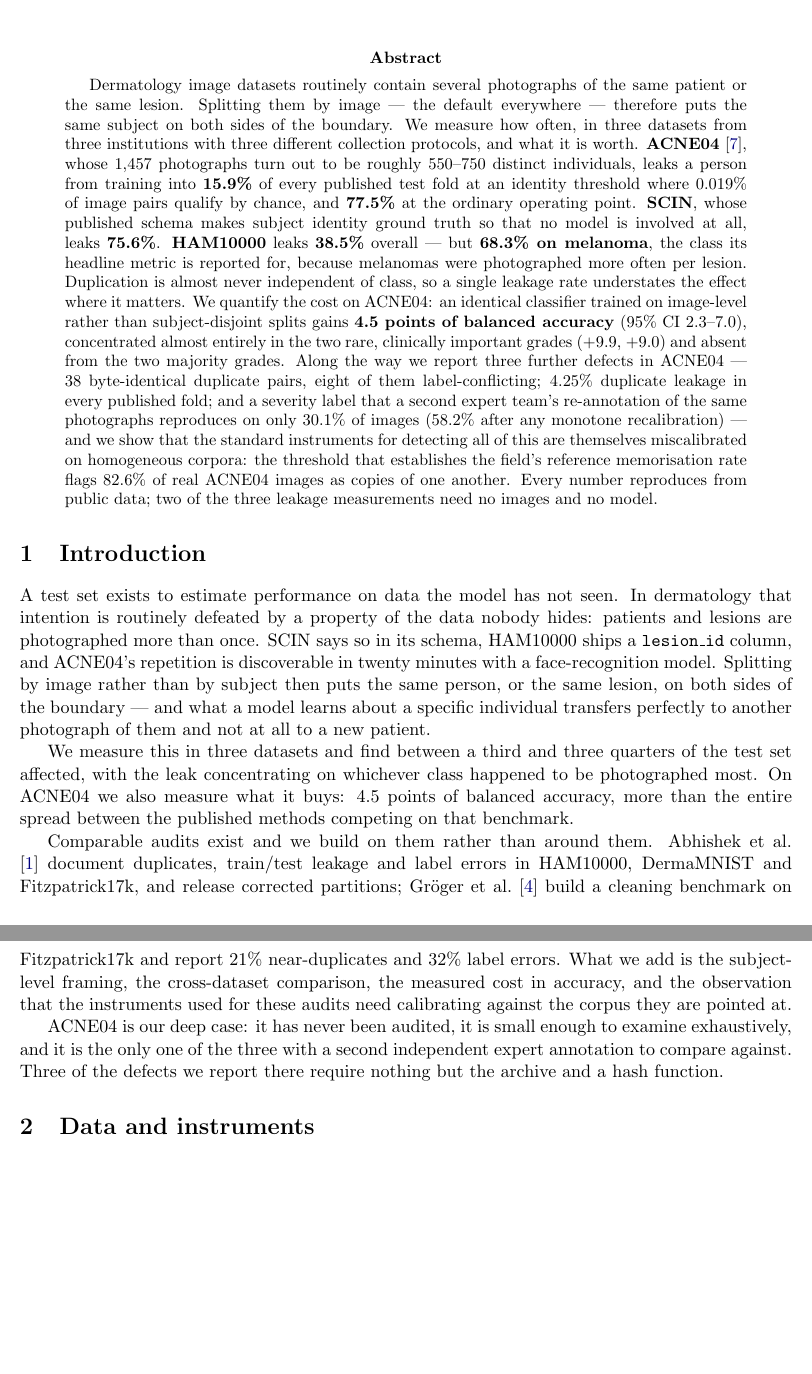
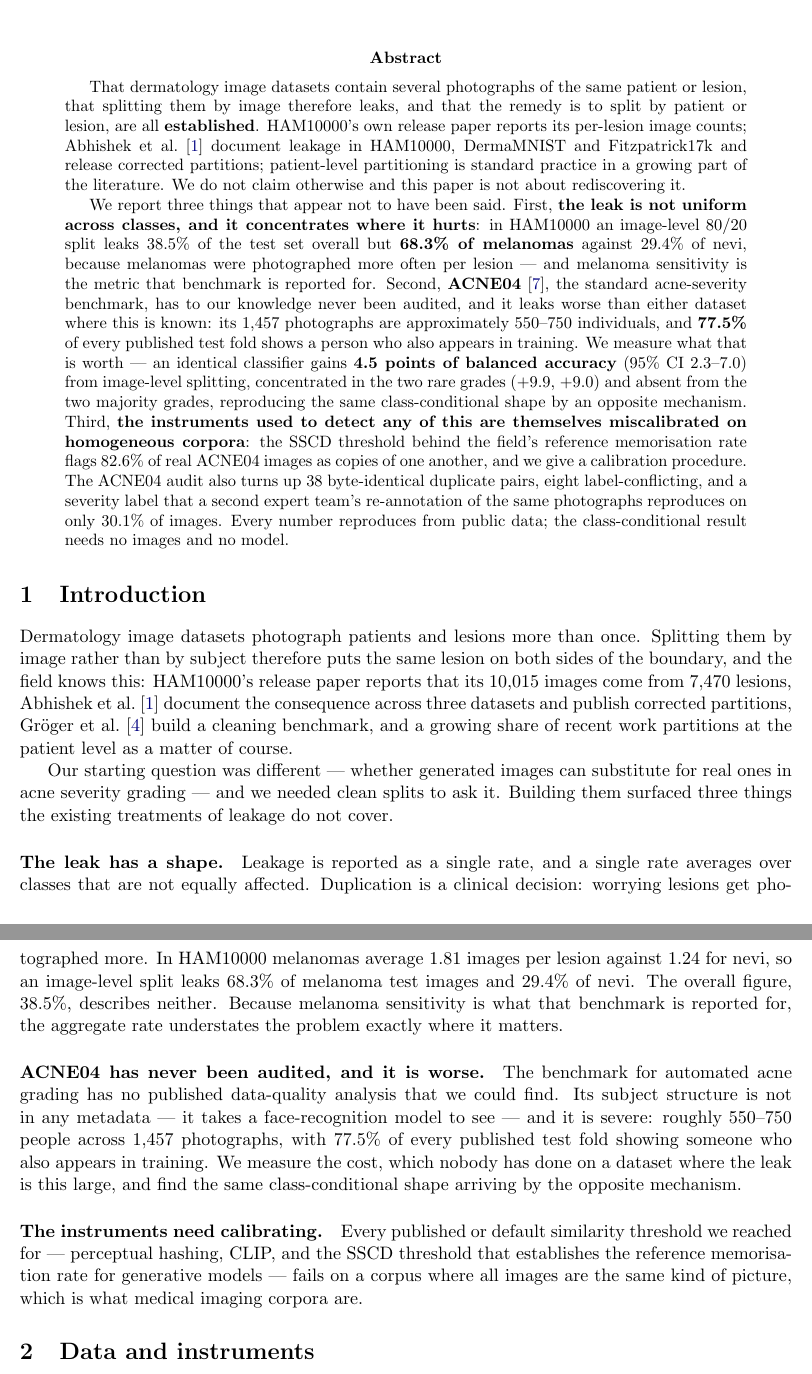
Before and after one commit to GLESAV/fake_it_til_you_make_it, a LaTeX paper (paper/audit.tex): two parts of pages 1 and 2 of 11, joined at a grey line, cut so that both start at the same text, the shorter picture padded with empty space. Compiled offline with pdfLaTeX.

Commit message:
Retitle and reposition: the leak is known, its shape is what is new
I wrote a due-diligence guide saying novelty was the weakest link and that one literature
pass was thin. Then I ran the pass properly, and it deflated the paper's central framing
within the hour.

What is established, and the paper now says so in its first paragraph: dermatology datasets
contain repeat images of the same patient or lesion; splitting by image leaks; the remedy is
to split by patient or lesion; and patient-level partitioning is standard practice in a
growing part of the literature. HAM10000's own release paper reports the per-lesion image
counts I had presented as a measurement -- 10,015 images from 7,470 lesions, 1,956 with two
or more -- and my numbers reproduce theirs exactly, which is a check on my arithmetic and
not a finding. Abhishek et al. documented the leakage and released corrected partitions.

"Most of the test set is already in the training set" was therefore overclaiming, and it is
now "Leakage is not uniform: duplicate-image leakage concentrates on the classes that
matter".

Three claims survive the check. The leak is class-dependent and lands on melanoma at 68.3%
against nevus at 29.4%, which a search for per-diagnosis leakage rates did not turn up
anywhere. ACNE04 has no published audit, its subject structure is invisible in metadata so
it takes a face model to see, and it leaks worse than either dataset where the problem is
known. And the instruments used to detect any of this are miscalibrated on homogeneous
corpora.

Also worth recording against my own numbers: a UCSC OSPO report deduplicating HAM10000
measured a 0.3-point accuracy drop, while a Galaxy tutorial reports roughly 6 points. My
ACNE04 figure is +4.5 balanced accuracy. Those are three different datasets, metrics and
setups, and the spread is a reason to treat any single such number, including mine, as
setup-specific.

Co-Authored-By: Claude Opus 5 (1M context) <noreply@anthropic.com>
Claude-Session: https://claude.ai/code/session_019ne8RsAm11147TkXAqmUry

```diff
--- a/paper/audit.tex
+++ b/paper/audit.tex
@@ -11,8 +11,8 @@
 \newcommand{\TODO}[1]{\textcolor{red}{[TODO: #1]}}
 \newcommand{\RESULT}[1]{\textcolor{blue}{[#1]}}
 
-\title{Most of the test set is already in the training set:\\
-subject leakage in dermatology image benchmarks}
+\title{Leakage is not uniform:\\
+duplicate-image leakage concentrates on the classes that matter}
 \author{}
 \date{}
 
@@ -20,60 +20,69 @@ subject leakage in dermatology image benchmarks}
 \maketitle
 
 \begin{abstract}
-Dermatology image datasets routinely contain several photographs of the same patient or
-the same lesion. Splitting them by image --- the default everywhere --- therefore puts the
-same subject on both sides of the boundary. We measure how often, in three datasets from
-three institutions with three different collection protocols, and what it is worth.
-\textbf{ACNE04} \citep{wu2019}, whose 1{,}457 photographs turn out to be roughly 550--750
-distinct individuals, leaks a person from training into \textbf{15.9\%} of every published
-test fold at an identity threshold where 0.019\% of image pairs qualify by chance, and
-\textbf{77.5\%} at the ordinary operating point. \textbf{SCIN}, whose published schema makes
-subject identity ground truth so that no model is involved at all, leaks \textbf{75.6\%}.
-\textbf{HAM10000} leaks \textbf{38.5\%} overall --- but \textbf{68.3\% on melanoma}, the
-class its headline metric is reported for, because melanomas were photographed more often
-per lesion. Duplication is almost never independent of class, so a single leakage rate
-understates the effect where it matters. We quantify the cost on ACNE04: an identical
-classifier trained on image-level rather than subject-disjoint splits gains \textbf{4.5
-points of balanced accuracy} (95\% CI 2.3--7.0), concentrated almost entirely in the two
-rare, clinically important grades ($+9.9$, $+9.0$) and absent from the two majority grades.
-Along the way we report three further defects in ACNE04 --- 38 byte-identical duplicate
-pairs, eight of them label-conflicting; 4.25\% duplicate leakage in every published fold;
-and a severity label that a second expert team's re-annotation of the same photographs
-reproduces on only 30.1\% of images (58.2\% after any monotone recalibration) --- and we
-show that the standard instruments for detecting all of this are themselves miscalibrated
-on homogeneous corpora: the threshold that establishes the field's reference memorisation
-rate flags 82.6\% of real ACNE04 images as copies of one another. Every number reproduces
-from public data; two of the three leakage measurements need no images and no model.
+That dermatology image datasets contain several photographs of the same patient or lesion,
+that splitting them by image therefore leaks, and that the remedy is to split by patient or
+lesion, are all \textbf{established}. HAM10000's own release paper reports its per-lesion
+image counts; \citet{fitzpatrick_audit2024} document leakage in HAM10000, DermaMNIST and
+Fitzpatrick17k and release corrected partitions; patient-level partitioning is standard
+practice in a growing part of the literature. We do not claim otherwise and this paper is
+not about rediscovering it.
+
+We report three things that appear not to have been said. First, \textbf{the leak is not
+uniform across classes, and it concentrates where it hurts}: in HAM10000 an image-level
+80/20 split leaks 38.5\% of the test set overall but \textbf{68.3\% of melanomas} against
+29.4\% of nevi, because melanomas were photographed more often per lesion --- and melanoma
+sensitivity is the metric that benchmark is reported for. Second, \textbf{ACNE04}
+\citep{wu2019}, the standard acne-severity benchmark, has to our knowledge never been
+audited, and it leaks worse than either dataset where this is known: its 1{,}457
+photographs are approximately 550--750 individuals, and \textbf{77.5\%} of every published
+test fold shows a person who also appears in training. We measure what that is worth ---
+an identical classifier gains \textbf{4.5 points of balanced accuracy} (95\% CI 2.3--7.0)
+from image-level splitting, concentrated in the two rare grades ($+9.9$, $+9.0$) and absent
+from the two majority grades, reproducing the same class-conditional shape by an opposite
+mechanism. Third, \textbf{the instruments used to detect any of this are themselves
+miscalibrated on homogeneous corpora}: the SSCD threshold behind the field's reference
+memorisation rate flags 82.6\% of real ACNE04 images as copies of one another, and we give a
+calibration procedure. The ACNE04 audit also turns up 38 byte-identical duplicate pairs,
+eight label-conflicting, and a severity label that a second expert team's re-annotation of
+the same photographs reproduces on only 30.1\% of images. Every number reproduces from
+public data; the class-conditional result needs no images and no model.
 \end{abstract}
 
 \section{Introduction}
 
-A test set exists to estimate performance on data the model has not seen. In dermatology
-that intention is routinely defeated by a property of the data nobody hides: patients and
-lesions are photographed more than once. SCIN says so in its schema, HAM10000 ships a
-\texttt{lesion\_id} column, and ACNE04's repetition is discoverable in twenty minutes with
-a face-recognition model. Splitting by image rather than by subject then puts the same
-person, or the same lesion, on both sides of the boundary --- and what a model learns about
-a specific individual transfers perfectly to another photograph of them and not at all to a
-new patient.
+Dermatology image datasets photograph patients and lesions more than once. Splitting them
+by image rather than by subject therefore puts the same lesion on both sides of the
+boundary, and the field knows this: HAM10000's release paper reports that its 10{,}015
+images come from 7{,}470 lesions, \citet{fitzpatrick_audit2024} document the consequence
+across three datasets and publish corrected partitions, \citet{cleanpatrick2025} build a
+cleaning benchmark, and a growing share of recent work partitions at the patient level as a
+matter of course.
 
-We measure this in three datasets and find between a third and three quarters of the test
-set affected, with the leak concentrating on whichever class happened to be photographed
-most. On ACNE04 we also measure what it buys: 4.5 points of balanced accuracy, more than
-the entire spread between the published methods competing on that benchmark.
+Our starting question was different --- whether generated images can substitute for real
+ones in acne severity grading --- and we needed clean splits to ask it. Building them
+surfaced three things the existing treatments of leakage do not cover.
 
-Comparable audits exist and we build on them rather than around them.
-\citet{fitzpatrick_audit2024} document duplicates, train/test leakage and label errors in
-HAM10000, DermaMNIST and Fitzpatrick17k, and release corrected partitions;
-\citet{cleanpatrick2025} build a cleaning benchmark on Fitzpatrick17k and report 21\%
-near-duplicates and 32\% label errors. What we add is the subject-level framing, the
-cross-dataset comparison, the measured cost in accuracy, and the observation that the
-instruments used for these audits need calibrating against the corpus they are pointed at.
+\paragraph{The leak has a shape.} Leakage is reported as a single rate, and a single rate
+averages over classes that are not equally affected. Duplication is a clinical decision:
+worrying lesions get photographed more. In HAM10000 melanomas average 1.81 images per
+lesion against 1.24 for nevi, so an image-level split leaks 68.3\% of melanoma test images
+and 29.4\% of nevi. The overall figure, 38.5\%, describes neither. Because melanoma
+sensitivity is what that benchmark is reported for, the aggregate rate understates the
+problem exactly where it matters.
 
-ACNE04 is our deep case: it has never been audited, it is small enough to examine
-exhaustively, and it is the only one of the three with a second independent expert
-annotation to compare against. Three of the defects we report there require nothing but
-the archive and a hash function.
+\paragraph{ACNE04 has never been audited, and it is worse.} The benchmark for automated
+acne grading has no published data-quality analysis that we could find. Its subject
+structure is not in any metadata --- it takes a face-recognition model to see --- and it is
+severe: roughly 550--750 people across 1{,}457 photographs, with 77.5\% of every published
+test fold showing someone who also appears in training. We measure the cost, which nobody
+has done on a dataset where the leak is this large, and find the same class-conditional
+shape arriving by the opposite mechanism.
+
+\paragraph{The instruments need calibrating.} Every published or default similarity
+threshold we reached for --- perceptual hashing, CLIP, and the SSCD threshold that
+establishes the reference memorisation rate for generative models --- fails on a corpus
+where all images are the same kind of picture, which is what medical imaging corpora are.
 
 \section{Data and instruments}
 
```
Also changed, not shown: docs/05_acne04_audit.md (+10 -4 lines), paper/audit.tex (21 more changed lines).
